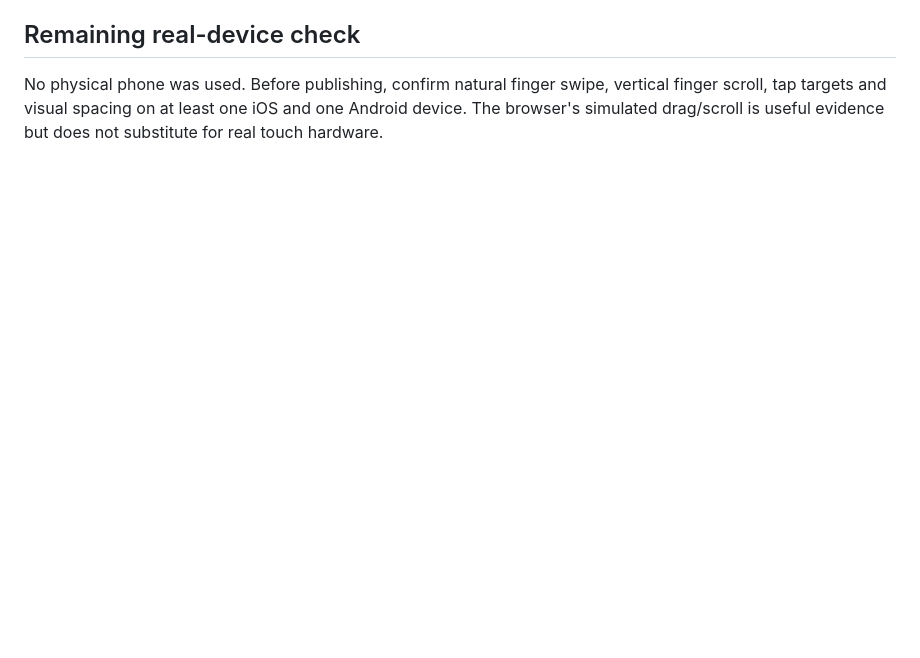
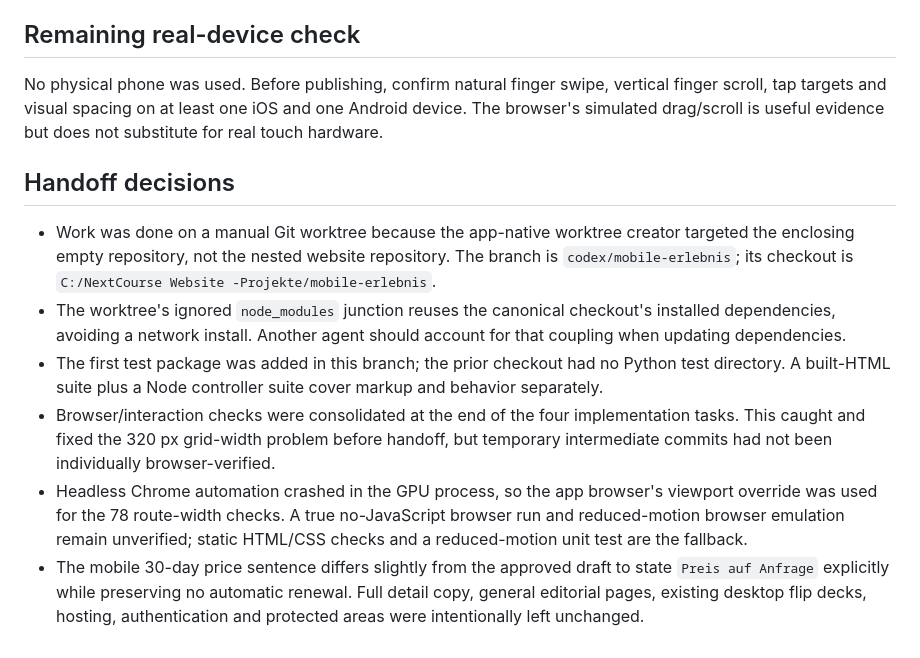
Before and after one commit to philip-tolle/philip-tolle.github.io, a Markdown page: reviews/2026-09-29-mobile/REVIEW.md, the part around the change. Rendered like a GitHub page; blank space fills up the shorter version.

Commit message:
docs: Mobile-Pruefung fuer weitere Agenten dokumentieren

```diff
--- a/reviews/2026-09-29-mobile/REVIEW.md
+++ b/reviews/2026-09-29-mobile/REVIEW.md
@@ -26,3 +26,12 @@ The final independent code review found that keyboard focus on a mobile home car
 ## Remaining real-device check
 
 No physical phone was used. Before publishing, confirm natural finger swipe, vertical finger scroll, tap targets and visual spacing on at least one iOS and one Android device. The browser's simulated drag/scroll is useful evidence but does not substitute for real touch hardware.
+
+## Handoff decisions
+
+- Work was done on a manual Git worktree because the app-native worktree creator targeted the enclosing empty repository, not the nested website repository. The branch is `codex/mobile-erlebnis`; its checkout is `C:/NextCourse Website -Projekte/mobile-erlebnis`.
+- The worktree's ignored `node_modules` junction reuses the canonical checkout's installed dependencies, avoiding a network install. Another agent should account for that coupling when updating dependencies.
+- The first test package was added in this branch; the prior checkout had no Python test directory. A built-HTML suite plus a Node controller suite cover markup and behavior separately.
+- Browser/interaction checks were consolidated at the end of the four implementation tasks. This caught and fixed the 320 px grid-width problem before handoff, but temporary intermediate commits had not been individually browser-verified.
+- Headless Chrome automation crashed in the GPU process, so the app browser's viewport override was used for the 78 route-width checks. A true no-JavaScript browser run and reduced-motion browser emulation remain unverified; static HTML/CSS checks and a reduced-motion unit test are the fallback.
+- The mobile 30-day price sentence differs slightly from the approved draft to state `Preis auf Anfrage` explicitly while preserving no automatic renewal. Full detail copy, general editorial pages, existing desktop flip decks, hosting, authentication and protected areas were intentionally left unchanged.
```
